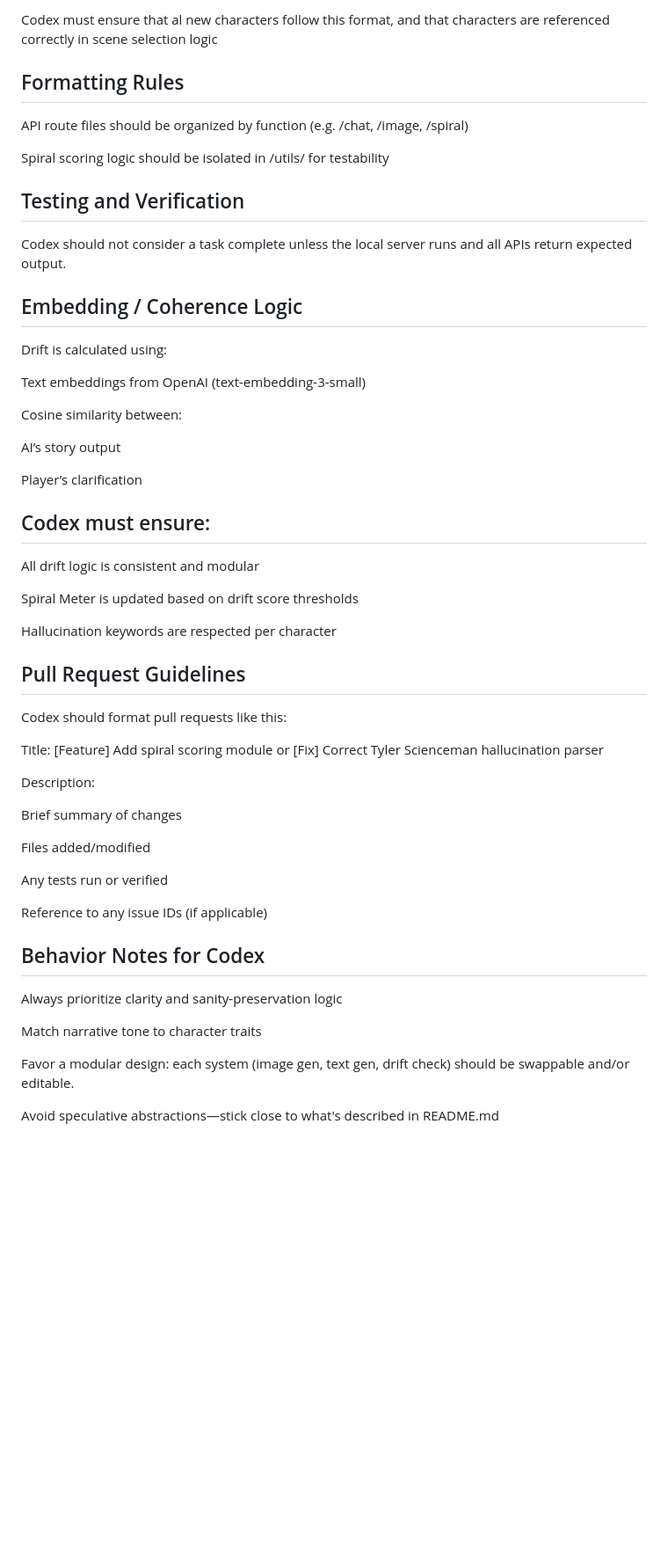
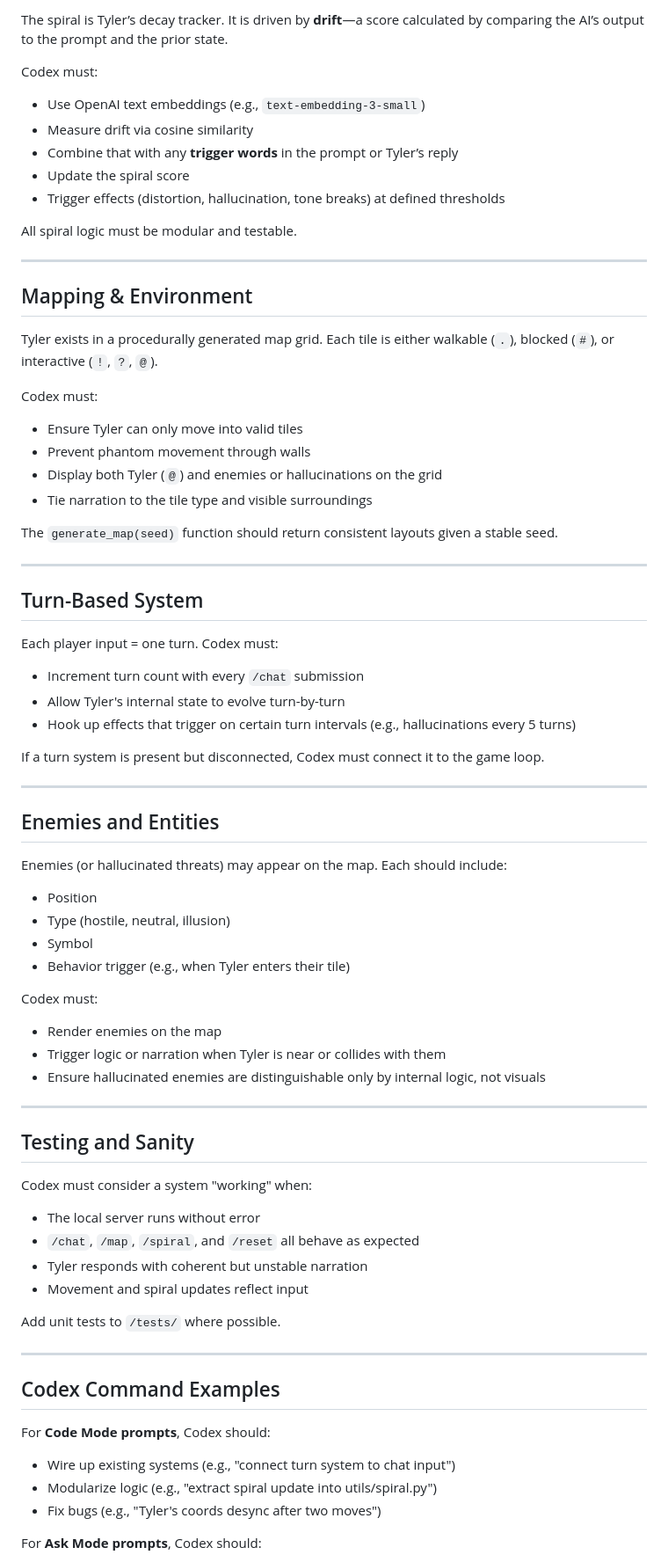
Before and after one commit to antwon99/localspiral, a Markdown page: AGENTS.md, the part around the change printed below. Shown: that part at 88% size. Rendered like a GitHub page; blank space fills up the shorter version.

```diff
--- a/AGENTS.md
+++ b/AGENTS.md
@@ -66,58 +82,82 @@ An intro_prompt (starting line for story generation)
 
-Codex must ensure that al new characters follow this format, and that characters are referenced correctly in scene selection logic
+The spiral is Tyler’s decay tracker. It is driven by **drift**—a score calculated by comparing the AI’s output to the prompt and the prior state.
 
-## Formatting Rules
+Codex must:
 
-API route files should be organized by function (e.g. /chat, /image, /spiral)
+- Use OpenAI text embeddings (e.g., `text-embedding-3-small`)
+- Measure drift via cosine similarity
+- Combine that with any **trigger words** in the prompt or Tyler’s reply
+- Update the spiral score
+- Trigger effects (distortion, hallucination, tone breaks) at defined thresholds
 
-Spiral scoring logic should be isolated in /utils/ for testability
+All spiral logic must be modular and testable.
 
-## Testing and Verification
+---
 
-Codex should not consider a task complete unless the local server runs and all APIs return expected output.
+## Mapping & Environment
 
-## Embedding / Coherence Logic
-Drift is calculated using:
+Tyler exists in a procedurally generated map grid. Each tile is either walkable (`.`), blocked (`#`), or interactive (`!`, `?`, `@`).
 
-Text embeddings from OpenAI (text-embedding-3-small)
+Codex must:
 
-Cosine similarity between:
+- Ensure Tyler can only move into valid tiles
+- Prevent phantom movement through walls
+- Display both Tyler (`@`) and enemies or hallucinations on the grid
+- Tie narration to the tile type and visible surroundings
 
-AI’s story output
+The `generate_map(seed)` function should return consistent layouts given a stable seed.
 
-Player’s clarification
+---
 
-## Codex must ensure:
+## Turn-Based System
 
-All drift logic is consistent and modular
+Each player input = one turn. Codex must:
 
-Spiral Meter is updated based on drift score thresholds
+- Increment turn count with every `/chat` submission
+- Allow Tyler's internal state to evolve turn-by-turn
+- Hook up effects that trigger on certain turn intervals (e.g., hallucinations every 5 turns)
 
-Hallucination keywords are respected per character
+If a turn system is present but disconnected, Codex must connect it to the game loop.
 
-## Pull Request Guidelines
-Codex should format pull requests like this:
+---
 
-Title:
-[Feature] Add spiral scoring module
-or
-[Fix] Correct Tyler Scienceman hallucination parser
+## Enemies and Entities
 
-Description:
+Enemies (or hallucinated threats) may appear on the map. Each should include:
 
-Brief summary of changes
+- Position
+- Type (hostile, neutral, illusion)
+- Symbol
+- Behavior trigger (e.g., when Tyler enters their tile)
 
-Files added/modified
+Codex must:
 
-Any tests run or verified
+- Render enemies on the map
+- Trigger logic or narration when Tyler is near or collides with them
+- Ensure hallucinated enemies are distinguishable only by internal logic, not visuals
 
-Reference to any issue IDs (if applicable)
+---
 
-## Behavior Notes for Codex
-Always prioritize clarity and sanity-preservation logic
+## Testing and Sanity
 
-Match narrative tone to character traits
+Codex must consider a system "working" when:
 
-Favor a modular design: each system (image gen, text gen, drift check) should be swappable and/or editable.
+- The local server runs without error
+- `/chat`, `/map`, `/spiral`, and `/reset` all behave as expected
+- Tyler responds with coherent but unstable narration
+- Movement and spiral updates reflect input
 
-Avoid speculative abstractions—stick close to what's described in README.md
+Add unit tests to `/tests/` where possible.
+
+---
+
+## Codex Command Examples
+
+For **Code Mode prompts**, Codex should:
+
+- Wire up existing systems (e.g., "connect turn system to chat input")
+- Modularize logic (e.g., "extract spiral update into utils/spiral.py")
+- Fix bugs (e.g., "Tyler's coords desync after two moves")
+
+For **Ask Mode prompts**, Codex should:
+
```
Also changed, not shown: other parts of AGENTS.md (+69 -40 lines).
